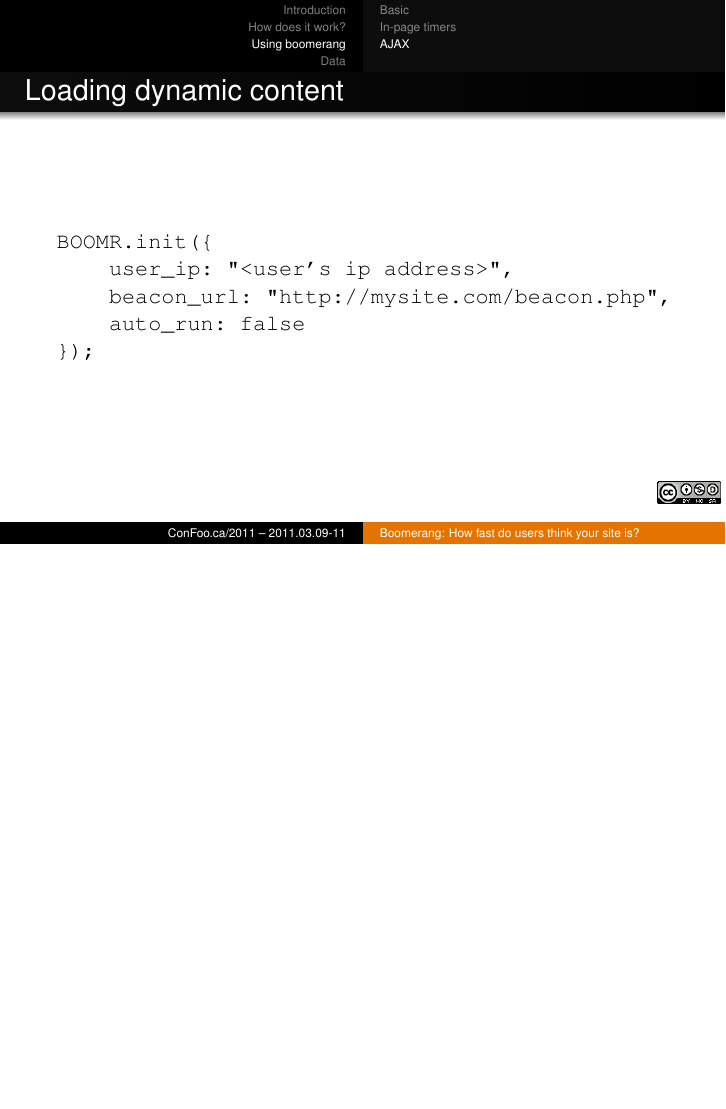
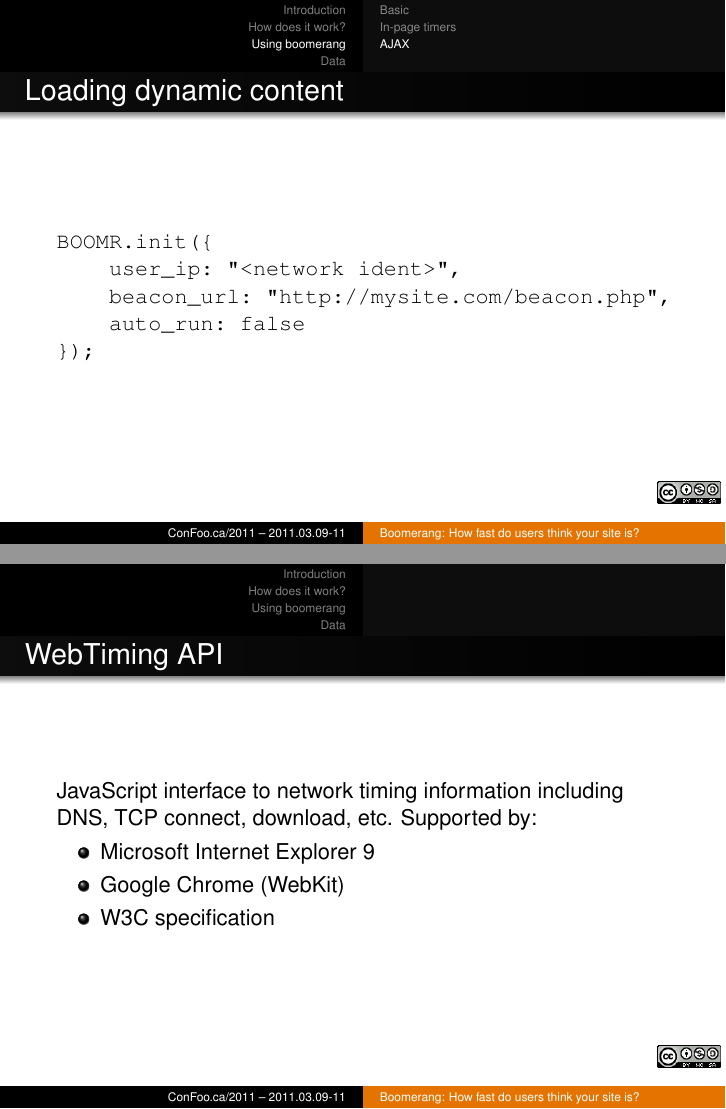
Before and after one commit to bluesmoon/talks, LaTeX slides (web-perf-boomerang/confoo.tex): page 43 of 62 before the commit and pages 43 and 63 of 63 after it, the two joined at a grey line, the shorter picture padded with empty space. Compiled offline with pdfLaTeX.

Commit message:
change instances of user ip to network ident

```diff
--- a/web-perf-boomerang/confoo.tex
+++ b/web-perf-boomerang/confoo.tex
@@ -205,7 +205,7 @@ A piece of javascript that you add to your web page where it measures and beacon
 </script>
 <script type="text/javascript">
 BOOMR.init({
-    user_ip: "<user's ip address>",
+    user_ip: "<network ident>",
     beacon_url: "http://mysite.com/beacon.php"
 });
 </script>
@@ -297,7 +297,7 @@ BOOMR.init({
 </script>
 <script type="text/javascript">
 BOOMR.init({
-    user_ip: "<user's ip address>",
+    user_ip: "<network ident>",
     beacon_url: "http://mysite.com/beacon.php"
 });
 </script>
@@ -360,7 +360,7 @@ BOOMR.plugins.RT.setTimer("t_head", th-t_pagestart).
 \begin{frame}[fragile]{Loading dynamic content}
 \begin{verbatim}
 BOOMR.init({
-    user_ip: "<user's ip address>",
+    user_ip: "<network ident>",
     beacon_url: "http://mysite.com/beacon.php",
     auto_run: false
 });
@@ -538,4 +539,14 @@ BOOMR.plugins.RT.done();
   \end{itemize}
 \end{frame}
 
+\begin{frame}{WebTiming API}
+\label{note:webtiming}
+  JavaScript interface to network timing information including DNS, TCP connect, download, etc.  Supported by:
+  \begin{itemize}
+  \item Microsoft Internet Explorer 9
+  \item Google Chrome (WebKit)
+  \item W3C specification
+  \end{itemize}
+\end{frame}
+
 \end{document}
```
Also changed, not shown: web-perf-boomerang/confoo.tex (7 more changed lines).
